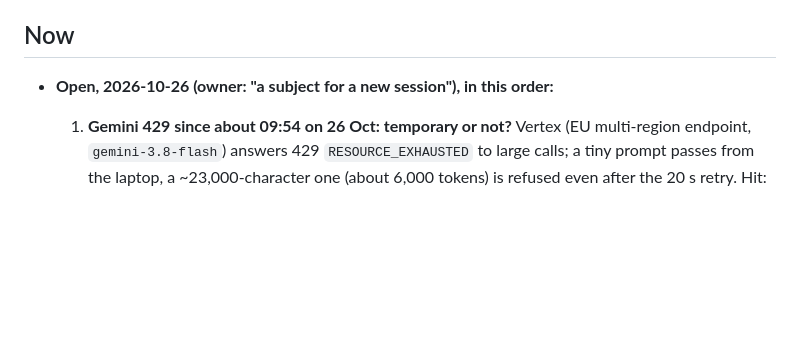
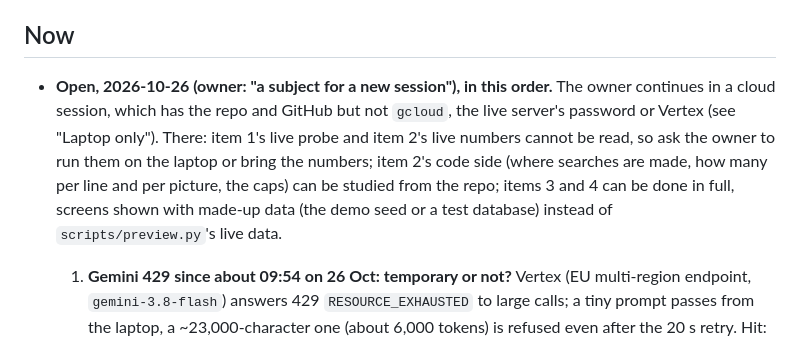
Before and after one commit to BlackPi3/grocery-app, a Markdown page: docs/status.md, the part around the change. GitHub-like rendering; blank space fills up the shorter version.

Commit message:
Status: what a cloud session can and cannot do of the open items
Co-Authored-By: Claude Opus 5.5 <noreply@anthropic.com>

```diff
--- a/docs/status.md
+++ b/docs/status.md
@@ -8,7 +8,15 @@ session (laptop or cloud) can pick up from here. How we work is in
 
 ## Now
 
-- **Open, 2026-10-26 (owner: "a subject for a new session"), in this order:**
+- **Open, 2026-10-26 (owner: "a subject for a new session"), in this order.**
+  The owner continues in a cloud session, which has the repo and GitHub
+  but not `gcloud`, the live server's password or Vertex (see "Laptop
+  only"). There: item 1's live probe and item 2's live numbers cannot be
+  read, so ask the owner to run them on the laptop or bring the numbers;
+  item 2's code side (where searches are made, how many per line and per
+  picture, the caps) can be studied from the repo; items 3 and 4 can be
+  done in full, screens shown with made-up data (the demo seed or a test
+  database) instead of `scripts/preview.py`'s live data.
   1. **Gemini 429 since about 09:54 on 26 Oct: temporary or not?** Vertex
      (EU multi-region endpoint, `gemini-3.8-flash`) answers 429
      `RESOURCE_EXHAUSTED` to large calls; a tiny prompt passes from the
```
